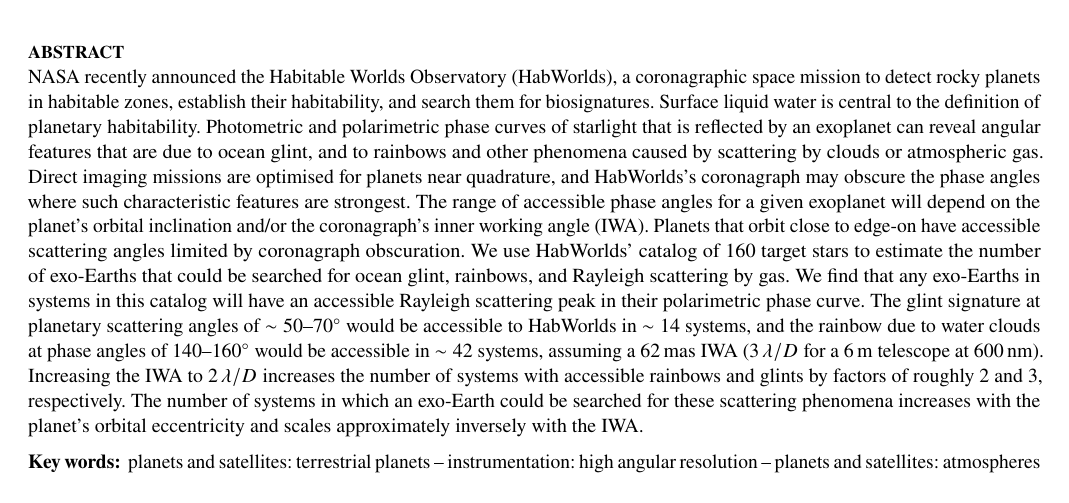
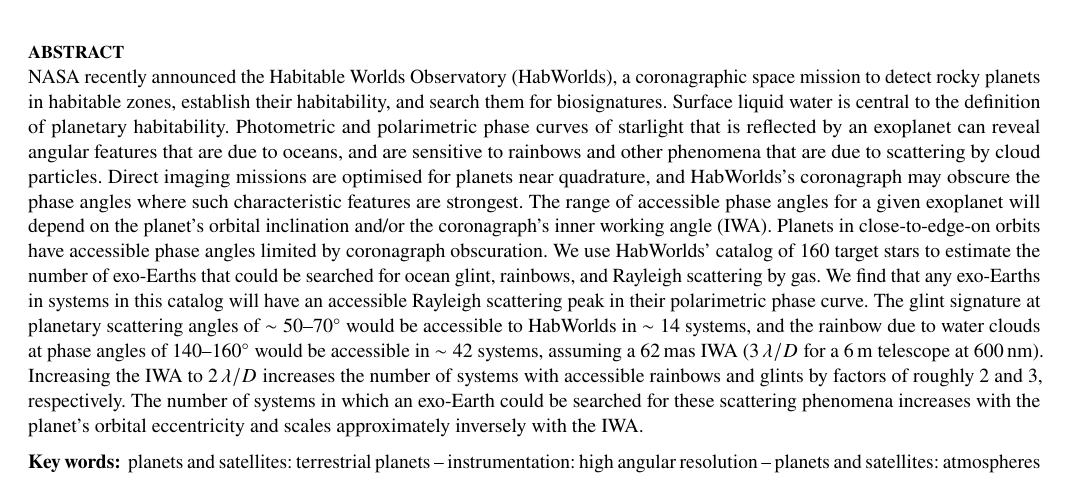
Before and after one commit to mkenworthy/HWObows, a LaTeX paper (src/tex/ms.tex): part of page 1 of 11, cut so that both start at the same text. Compiled offline with pdfLaTeX; a LaTeX package or settings file that is missing is left out.

Commit message:
[showyourwork] overleaf sync

```diff
--- a/src/tex/ms.tex
+++ b/src/tex/ms.tex
@@ -187,13 +187,13 @@
 %Numerous instrumental and observational challenges have still to be overcome to design a coronagraphic mission with that goal. After a research phase aiming at the detection of a few tens of exo-Earth in the habitable zone, the Habitable Worlds Observatory will use its spectroscopic and polarimetric capabilities to probe these planets' atmosphere and surface properties.
 Surface liquid water is central to the definition of planetary habitability.
 %
-Photometric and polarimetric phase curves of starlight that is reflected by an exoplanet can reveal angular features that are due to ocean glint, and to rainbows and other phenomena caused by scattering by clouds or atmospheric gas.
+Photometric and polarimetric phase curves of starlight that is reflected by an exoplanet can reveal angular features that are due to oceans, and are sensitive to rainbows and other phenomena that are due to scattering by cloud particles.
 %
 Direct imaging missions are optimised for planets near quadrature, and \hwo's coronagraph may obscure the phase angles where such characteristic features are strongest.
 %
 The range of accessible phase angles for a given exoplanet will depend on the planet's orbital inclination and/or the coronagraph's inner working angle (IWA).
 %
-Planets that orbit close to edge-on have accessible scattering angles limited by coronagraph obscuration.
+Planets in close-to-edge-on orbits have accessible phase angles limited by coronagraph obscuration.
 %
 We use \hwo'~catalog of 160 target stars to estimate the number of exo-Earths that could be searched for ocean glint, rainbows, and Rayleigh scattering by gas.
 %
```
